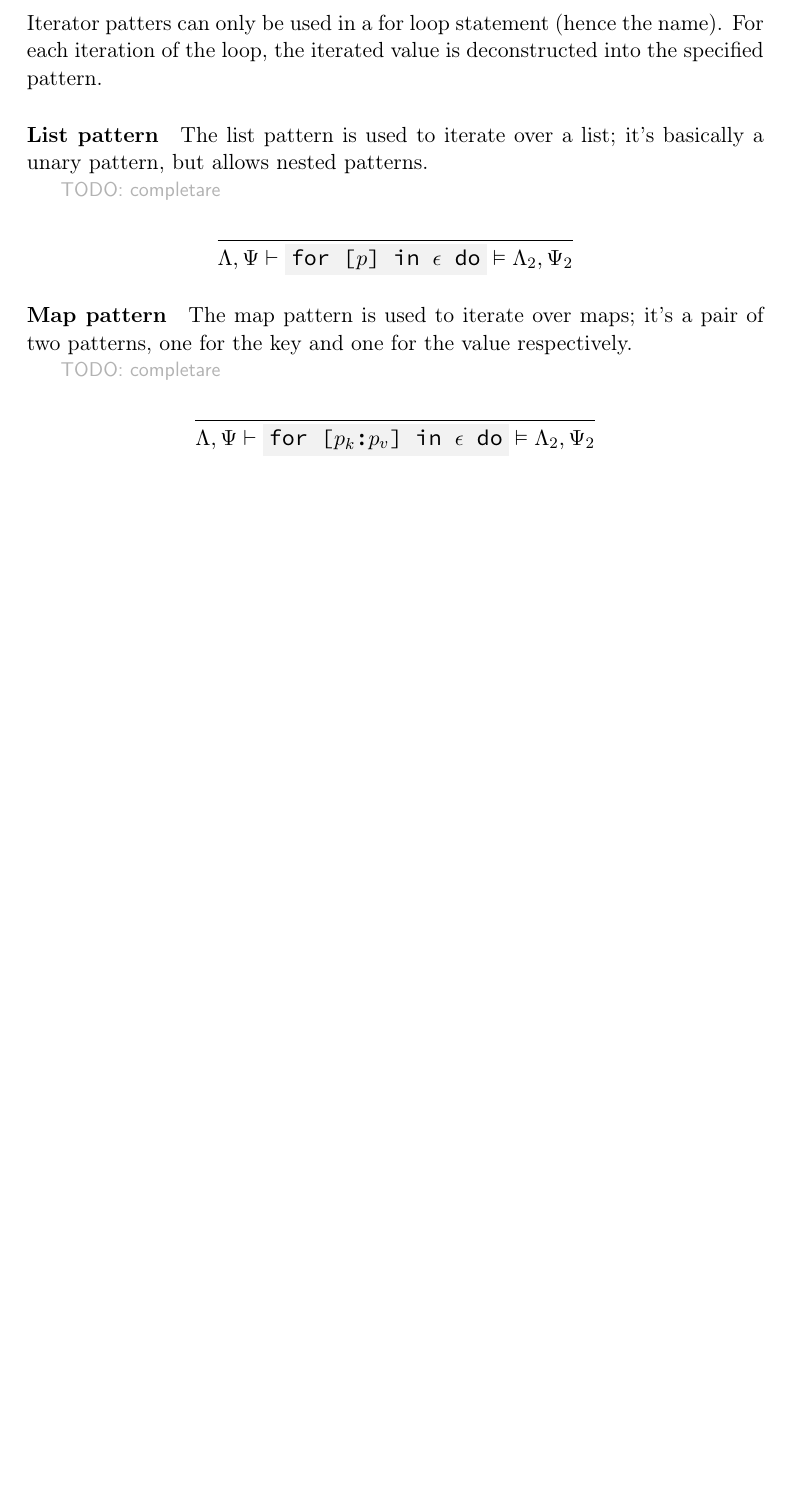
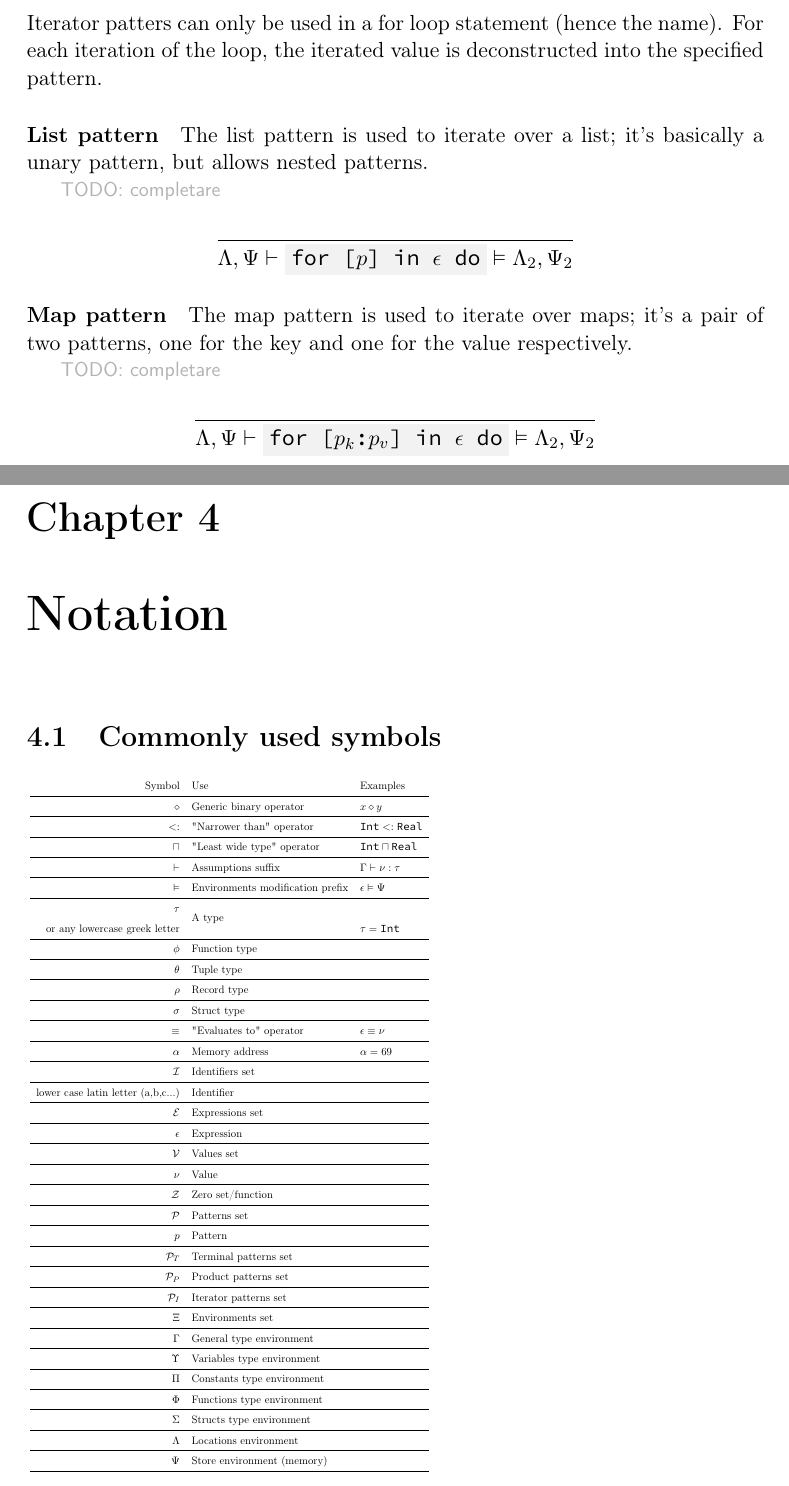
Before and after one commit to simonvic/GioviSpecs_tex, a LaTeX document (giovi_manual.tex): part of page 48 of 49 before the commit and two parts of pages 49 and 50 of 52 after it, the two joined at a grey line, cut so that both start at the same text, the shorter picture padded with empty space. Compiled offline with pdfLaTeX.

Commit message:
feat: symbols and notation legend table

```diff
--- a/giovi_manual.tex
+++ b/giovi_manual.tex
@@ -2751,4 +2751,45 @@ pair of two patterns, one for the key and one for the value respectively.
 	}
 \]
 
-
+\chapter{Notation}
+
+\section{Commonly used symbols}
+
+\resizebox{0.55\linewidth}{!}{
+\begin{tabular}{rll}
+	Symbol                                  & Use                              & Examples\\\hline
+	$\bop$                                  & Generic binary operator          & $x \bop y$\\\hline
+	$\narr$                                 & "Narrower than" operator         & $\Int \narr \Real$ \\\hline
+	$\sqcap$                                & "Least wide type" operator       & $\Int \sqcap \Real$ \\\hline
+	$\then$                                 & Assumptions suffix               & $\EnvSym \then \val:\tau$ \\\hline
+	$\Then$                                 & Environments modification prefix & $\expr \Then \EnvStore$\\\hline
+	$\tau$                                  & \multirow{2}{*}{A type} \\
+	or any lowercase greek letter           &                                  & $\tau = \Int$\\\hline
+	$\phi$                                  & Function type                    & \\\hline
+	$\theta$                                & Tuple type                       & \\\hline
+	$\rho$                                  & Record type                      & \\\hline
+	$\sigma$                                & Struct type                      & \\\hline
+	$\equiv$                                & "Evaluates to" operator          & $\expr\equiv\val$\\\hline
+	$\addr$                                 & Memory address                   & $\addr = 69$\\\hline
+	$\Id$                                   & Identifiers set                  & \\\hline
+	lower case latin letter (a,b,c...)      & Identifier                       & \\\hline
+	$\Expr$                                 & Expressions set                  & \\\hline
+	$\expr$                                 & Expression                       & \\\hline
+	$\Val$                                  & Values set                       & \\\hline
+	$\val$                                  & Value                            & \\\hline
+	$\Zero$                                 & Zero set/function                & \\\hline
+	$\Pattern$                              & Patterns set                     & \\\hline
+	$\pattern$                              & Pattern                          & \\\hline
+	$\PatternTerminal$                      & Terminal patterns set            & \\\hline
+	$\PatternProduct$                       & Product patterns set             & \\\hline
+	$\PatternIterator$                      & Iterator patterns set            & \\\hline
+	$\Env$                                  & Environments set                 & \\\hline
+	$\EnvSym$                               & General type environment         & \\\hline
+	$\EnvVar$                               & Variables type environment       & \\\hline
+	$\EnvConst$                             & Constants type environment       & \\\hline
+	$\EnvFunc$                              & Functions type environment       & \\\hline
+	$\EnvStucts$                            & Structs type environment         & \\\hline
+	% $\EnvModules$                         & Modules type environment         & \\\hline
+	$\EnvLoc$                               & Locations environment            & \\\hline
+	$\EnvStore$                             & Store environment (memory)       & \\\hline
+\end{tabular}
```
Also changed, not shown: giovi_manual.tex (32 more changed lines).
